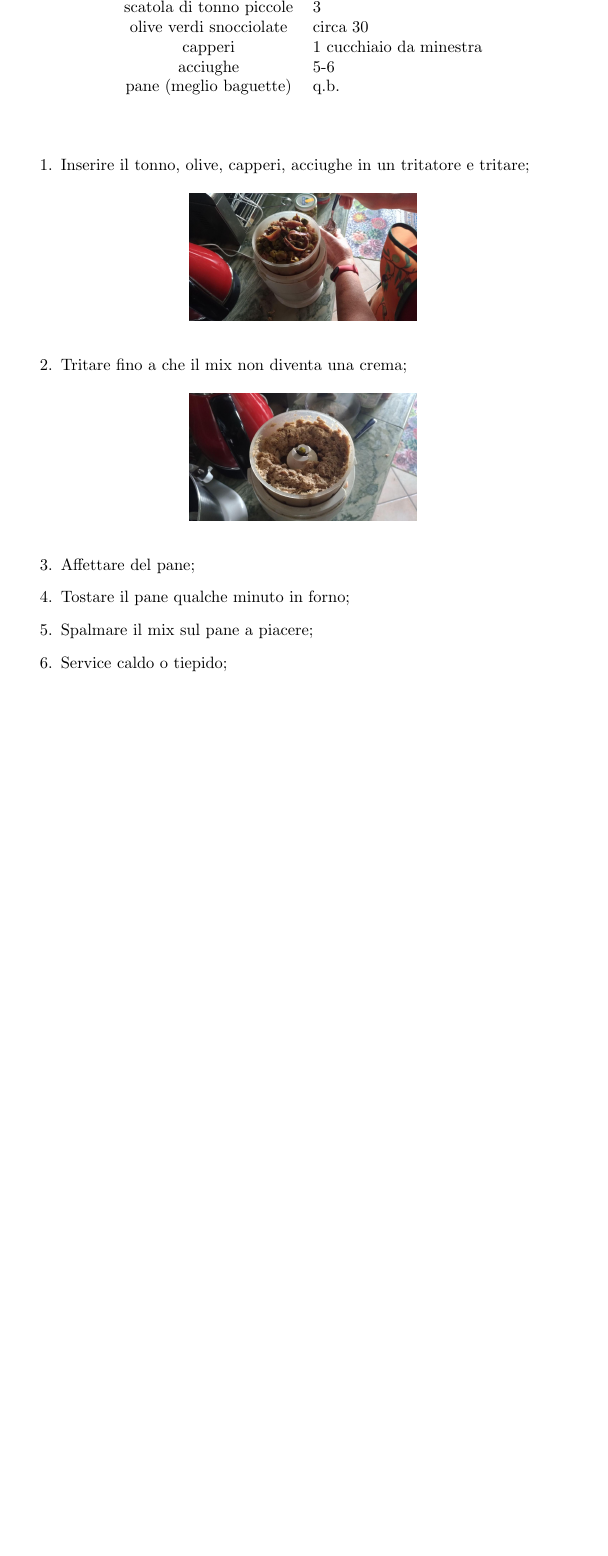
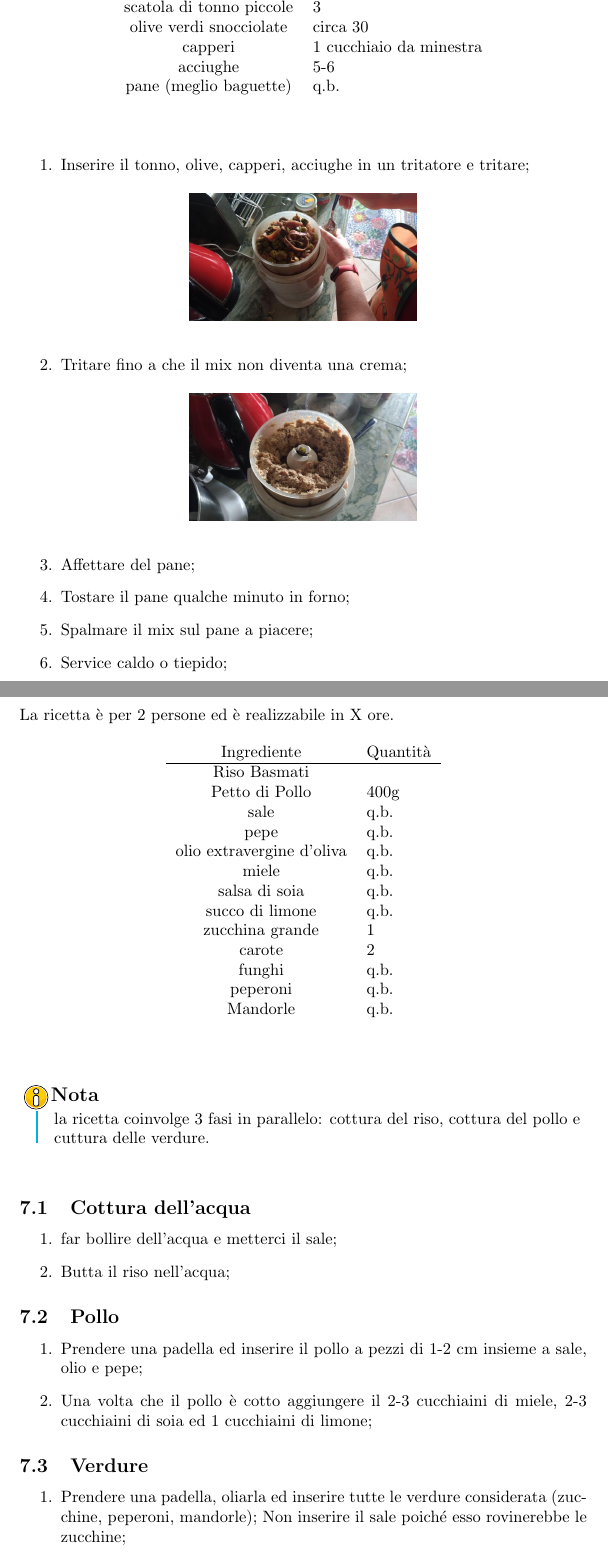
Before and after one commit to Koldar/ricettario, a LaTeX document (main.tex, which reads src/texs/riso-pollo-mandorle.tex): part of page 9 of 10 before the commit and two parts of pages 9 and 11 of 12 after it, the two joined at a grey line, cut so that both start at the same text, the shorter picture padded with empty space. Compiled offline with pdfLaTeX.

Commit message:
Add riso pollo mandorle

```diff
--- /dev/null
+++ b/src/texs/riso-pollo-mandorle.tex
@@ -0,0 +1,41 @@
+\section{Riso Pollo e Mandorle}
+
+\setRecipePersonNumber{2}
+\generalRecipeInfos{}
+
+\ingredienti%
+    {Riso Basmati}{}%
+    {Petto di Pollo}{400g}%
+    {sale}{\qb{}}%
+    {pepe}{\qb{}}%
+    {olio extravergine d'oliva}{\qb{}}%
+    {miele}{\qb{}}%
+    {salsa di soia}{\qb{}}%
+    {succo di limone}{\qb{}}%
+    {zucchina grande}{1}%
+    {carote}{2}%
+    {funghi}{\qb{}}%
+    {peperoni}{\qb{}}%
+    {Mandorle}{\qb{}}%
+
+\note{la ricetta coinvolge 3 fasi in parallelo: cottura del riso, cottura del pollo e cuttura delle verdure.}
+
+\subsection{Cottura dell'acqua}
+
+\begin{enumerate}
+    \item far bollire dell'acqua e metterci il sale;
+    \item Butta il riso nell'acqua;
+\end{enumerate}
+
+\subsection{Pollo}
+
+\begin{enumerate}
+    \item Prendere una padella ed inserire il pollo a pezzi di 1-2 cm insieme a sale, olio e pepe;
+    \item Una volta che il pollo è cotto aggiungere il 2-3 cucchiaini di miele, 2-3 cucchiaini di soia ed 1 cucchiaini di limone;
+\end{enumerate}
+
+\subsection{Verdure}
+
+\begin{enumerate}
+    \item Prendere una padella, oliarla ed inserire tutte le verdure considerata (zucchine, peperoni, mandorle); Non inserire il sale poiché esso rovinerebbe le zucchine;
+    \item Una volta che le verdure sono cotte aggiungere in padelle sale, pepe, miele, salsa di soia e limone;
```
Also changed, not shown: main.tex (+1 -0 lines), src/texs/riso-pollo-mandorle.tex (12 more changed lines).
